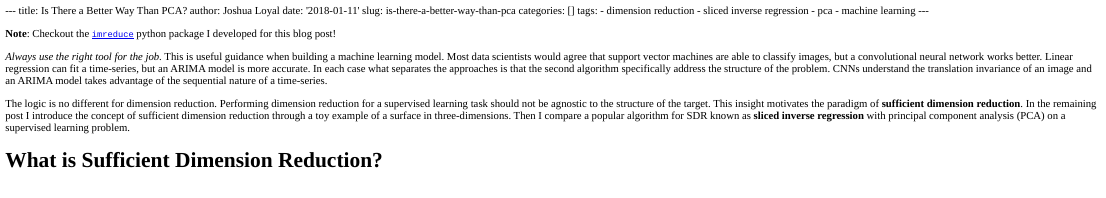
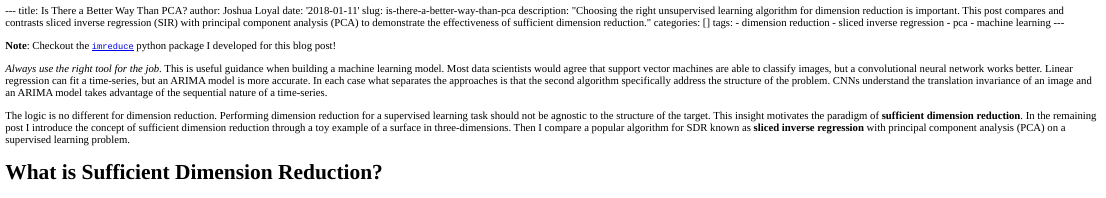
Before and after one commit to joshloyal/hugo-blog, an R Markdown document (content/post/2018-01-11-is-there-a-better-way-than-pca.Rmd): the page in a window 1100 px wide, from its top. The pictures show the output file content/post/2018-01-11-is-there-a-better-way-than-pca.html that the author committed with the source, opened offline.

Commit message:
added a descripotion metadata tag to content

```diff
--- a/content/post/2018-01-11-is-there-a-better-way-than-pca.Rmd
+++ b/content/post/2018-01-11-is-there-a-better-way-than-pca.Rmd
@@ -3,6 +3,7 @@ title: Is There a Better Way Than PCA?
 author: Joshua Loyal
 date: '2018-01-11'
 slug: is-there-a-better-way-than-pca
+description: "Choosing the right unsupervised learning algorithm for dimension reduction is important. This post compares and contrasts sliced inverse regression (SIR) with principal component analysis (PCA) to demonstrate the effectiveness of sufficient dimension reduction."
 categories: []
 tags:
   - dimension reduction
```
Also changed, not shown: content/post/2018-01-11-is-there-a-better-way-than-pca.html, 1 other file.
